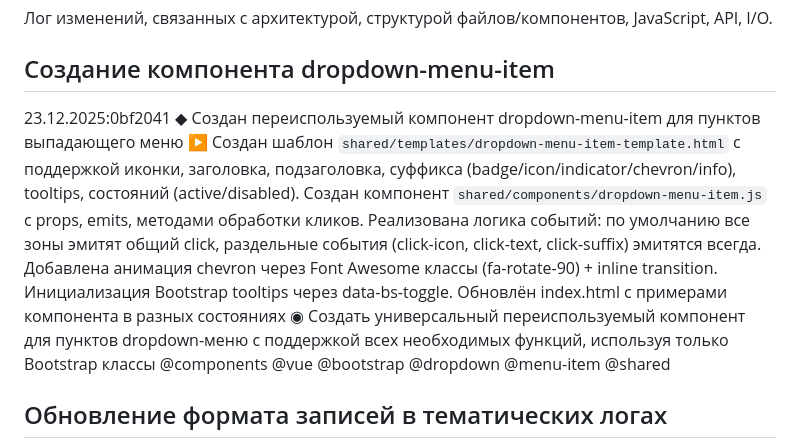
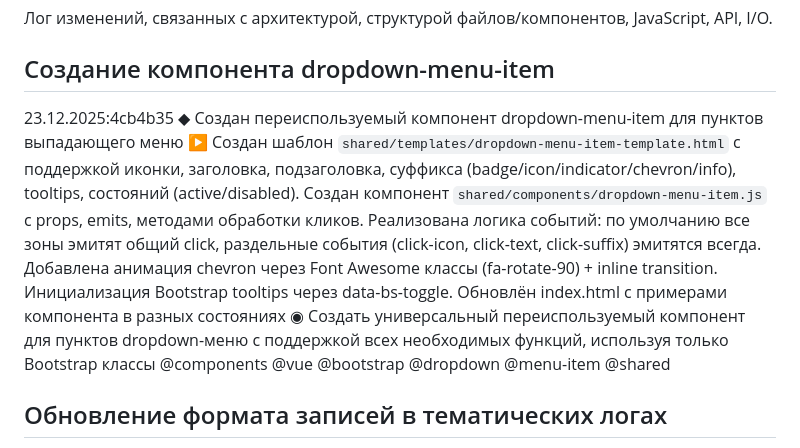
Before and after one commit to aoponomarev/mbb, a Markdown page: docs/logs/log-ARCH.md, the part around the change. GitHub-like rendering.

Commit message:
Обновлён хэш коммита в тематическом логе

```diff
--- a/docs/logs/log-ARCH.md
+++ b/docs/logs/log-ARCH.md
@@ -3,7 +3,7 @@
 Лог изменений, связанных с архитектурой, структурой файлов/компонентов, JavaScript, API, I/O.
 
 ## Создание компонента dropdown-menu-item
-23.12.2025:0bf2041 ◆ Создан переиспользуемый компонент dropdown-menu-item для пунктов выпадающего меню ▶ Создан шаблон `shared/templates/dropdown-menu-item-template.html` с поддержкой иконки, заголовка, подзаголовка, суффикса (badge/icon/indicator/chevron/info), tooltips, состояний (active/disabled). Создан компонент `shared/components/dropdown-menu-item.js` с props, emits, методами обработки кликов. Реализована логика событий: по умолчанию все зоны эмитят общий click, раздельные события (click-icon, click-text, click-suffix) эмитятся всегда. Добавлена анимация chevron через Font Awesome классы (fa-rotate-90) + inline transition. Инициализация Bootstrap tooltips через data-bs-toggle. Обновлён index.html с примерами компонента в разных состояниях ◉ Создать универсальный переиспользуемый компонент для пунктов dropdown-меню с поддержкой всех необходимых функций, используя только Bootstrap классы @components @vue @bootstrap @dropdown @menu-item @shared
+23.12.2025:4cb4b35 ◆ Создан переиспользуемый компонент dropdown-menu-item для пунктов выпадающего меню ▶ Создан шаблон `shared/templates/dropdown-menu-item-template.html` с поддержкой иконки, заголовка, подзаголовка, суффикса (badge/icon/indicator/chevron/info), tooltips, состояний (active/disabled). Создан компонент `shared/components/dropdown-menu-item.js` с props, emits, методами обработки кликов. Реализована логика событий: по умолчанию все зоны эмитят общий click, раздельные события (click-icon, click-text, click-suffix) эмитятся всегда. Добавлена анимация chevron через Font Awesome классы (fa-rotate-90) + inline transition. Инициализация Bootstrap tooltips через data-bs-toggle. Обновлён index.html с примерами компонента в разных состояниях ◉ Создать универсальный переиспользуемый компонент для пунктов dropdown-меню с поддержкой всех необходимых функций, используя только Bootstrap классы @components @vue @bootstrap @dropdown @menu-item @shared
 
 ## Обновление формата записей в тематических логах
 22.12.2025:f033986 ◆ Обновлён формат записей в тематических логах для компактности @logs @format @refactoring
```
